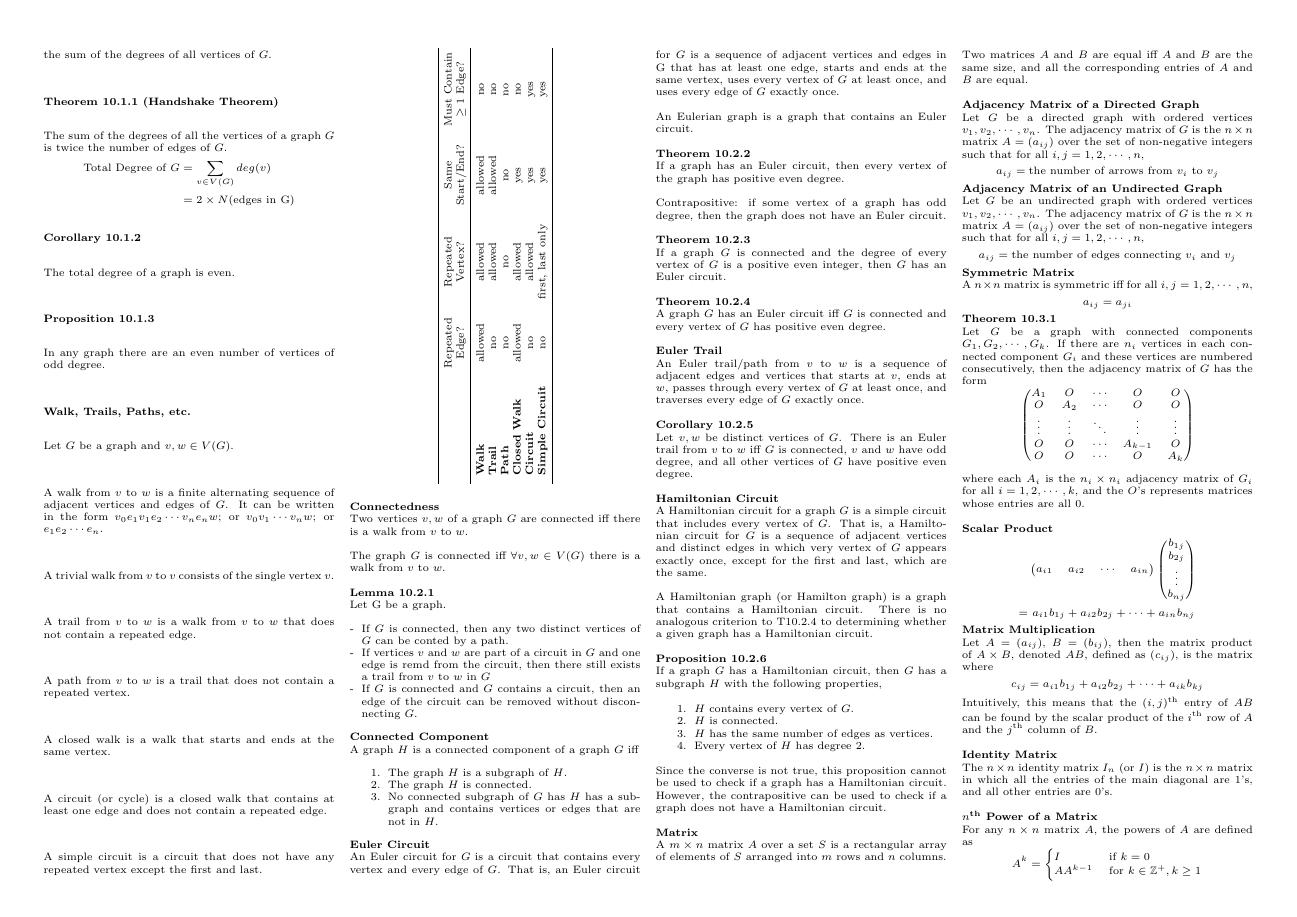
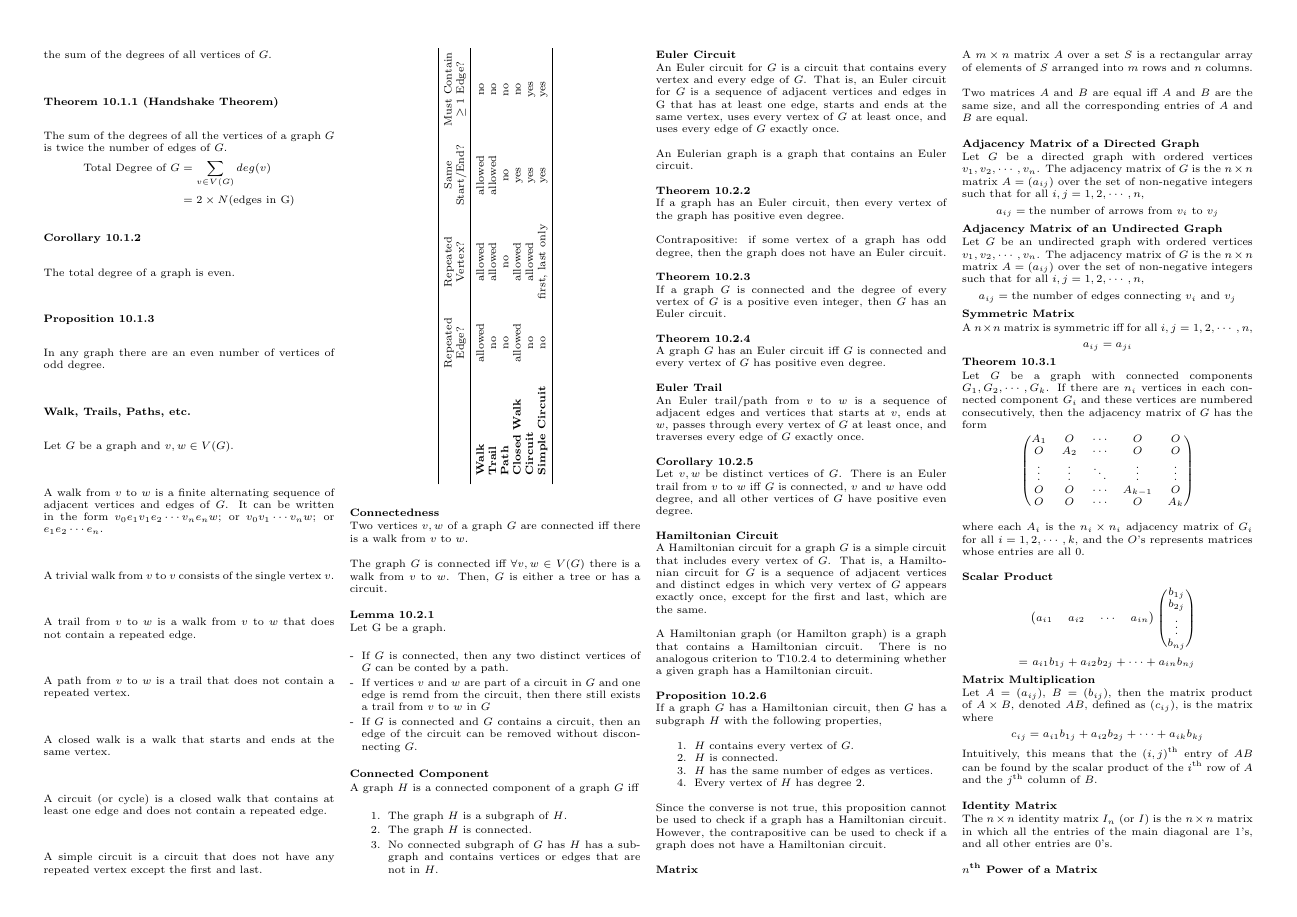
Before and after one commit to ning-y/Cheatsheets, a LaTeX document (src/cs1231-finals-2018s1.tex): page 6 of 7. Compiled offline with pdfLaTeX.

Commit message:
Add comment that connected graph either tree or..

```diff
--- a/src/cs1231-finals-2018s1.tex
+++ b/src/cs1231-finals-2018s1.tex
@@ -1527,7 +1527,7 @@ Two vertices $v, w$ of a graph $G$ are connected iff there is a walk from $v$ to
 $w$.\\
 
 The graph $G$ is connected iff $\forall v, w \in V(G)$ there is a walk from $v$
-to $w$. \\
+to $w$. Then, $G$ is either a tree or has a circuit.\\
 
 \subheading{Lemma 10.2.1}
 
```
